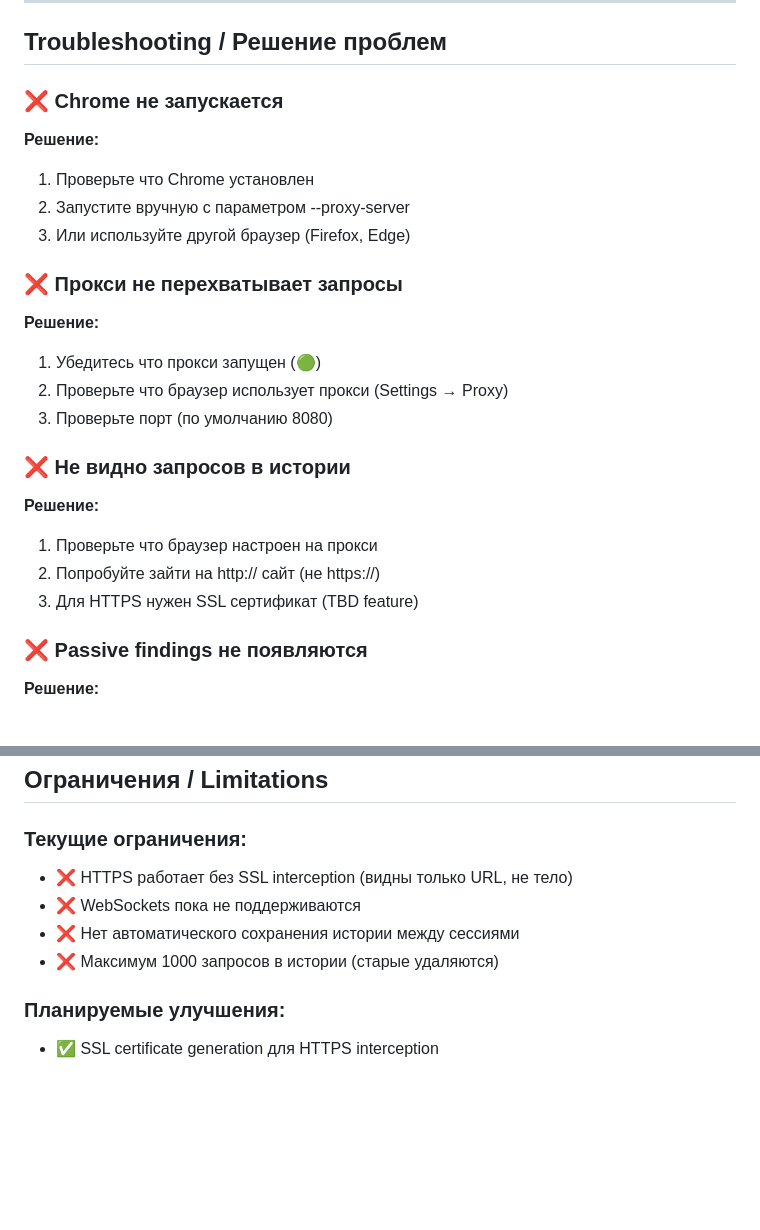
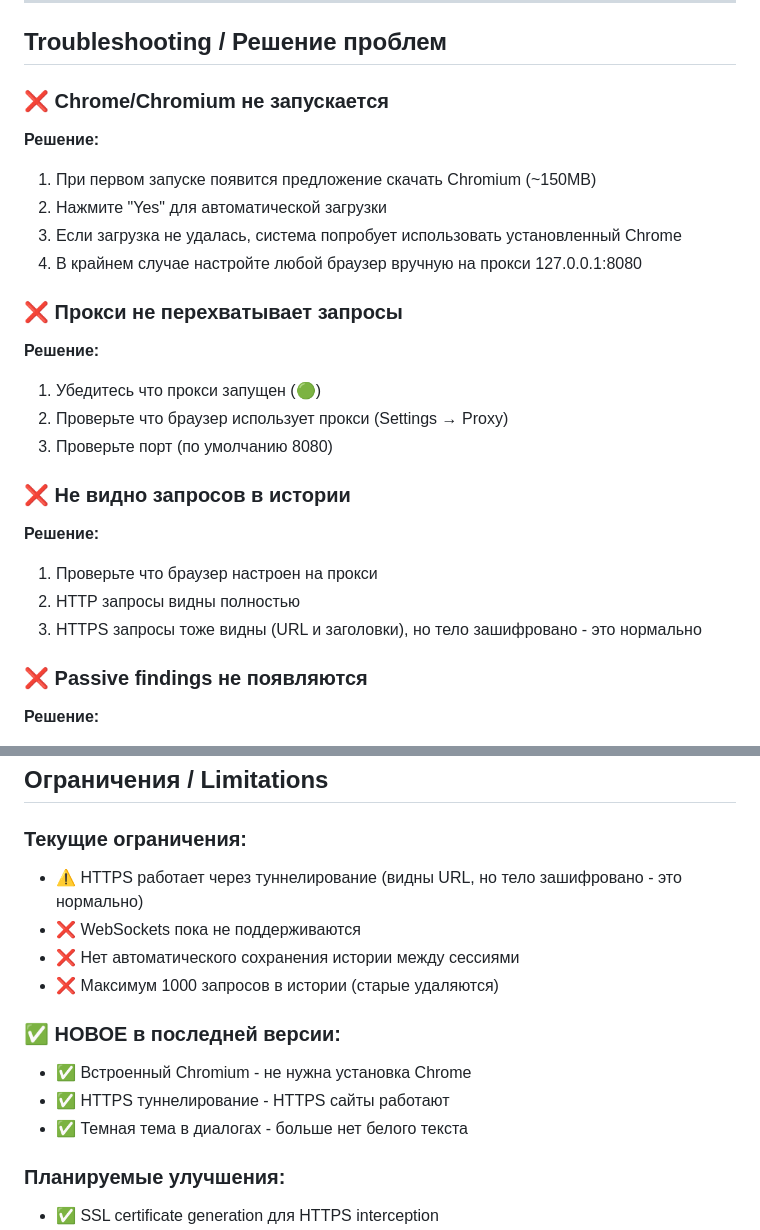
Before and after one commit to vulnz/dominator, a Markdown page: BROWSER_INTEGRATION_GUIDE.md, 2 parts joined by grey strips. Rendered like a GitHub page; blank space fills up the shorter version.

Commit message:
docs: Update Browser Integration guide with latest improvements
Updated documentation to reflect:
- Bundled Chromium auto-download feature
- HTTPS tunneling support (works but encrypted)
- Fixed dialog dark theme
- Updated troubleshooting section

🤖 Generated with Claude Code
Co-Authored-By: Claude <noreply@anthropic.com>

```diff
--- a/BROWSER_INTEGRATION_GUIDE.md
+++ b/BROWSER_INTEGRATION_GUIDE.md
@@ -297,11 +297,12 @@ google-chrome --proxy-server=127.0.0.1:8080
 
 ## Troubleshooting / Решение проблем
 
-### ❌ Chrome не запускается
+### ❌ Chrome/Chromium не запускается
 **Решение:**
-1. Проверьте что Chrome установлен
-2. Запустите вручную с параметром --proxy-server
-3. Или используйте другой браузер (Firefox, Edge)
+1. При первом запуске появится предложение скачать Chromium (~150MB)
+2. Нажмите "Yes" для автоматической загрузки
+3. Если загрузка не удалась, система попробует использовать установленный Chrome
+4. В крайнем случае настройте любой браузер вручную на прокси 127.0.0.1:8080
 
 ### ❌ Прокси не перехватывает запросы
 **Решение:**
@@ -312,8 +313,8 @@ google-chrome --proxy-server=127.0.0.1:8080
 ### ❌ Не видно запросов в истории
 **Решение:**
 1. Проверьте что браузер настроен на прокси
-2. Попробуйте зайти на http:// сайт (не https://)
-3. Для HTTPS нужен SSL сертификат (TBD feature)
+2. HTTP запросы видны полностью
+3. HTTPS запросы тоже видны (URL и заголовки), но тело зашифровано - это нормально
 
 ### ❌ Passive findings не появляются
 **Решение:**
@@ -332,10 +333,15 @@ google-chrome --proxy-server=127.0.0.1:8080
 ## Ограничения / Limitations
 
 ### Текущие ограничения:
-- ❌ HTTPS работает без SSL interception (видны только URL, не тело)
+- ⚠️ HTTPS работает через туннелирование (видны URL, но тело зашифровано - это нормально)
 - ❌ WebSockets пока не поддерживаются
 - ❌ Нет автоматического сохранения истории между сессиями
 - ❌ Максимум 1000 запросов в истории (старые удаляются)
+
+### ✅ НОВОЕ в последней версии:
+- ✅ Встроенный Chromium - не нужна установка Chrome
+- ✅ HTTPS туннелирование - HTTPS сайты работают
+- ✅ Темная тема в диалогах - больше нет белого текста
 
 ### Планируемые улучшения:
 - ✅ SSL certificate generation для HTTPS interception
```
